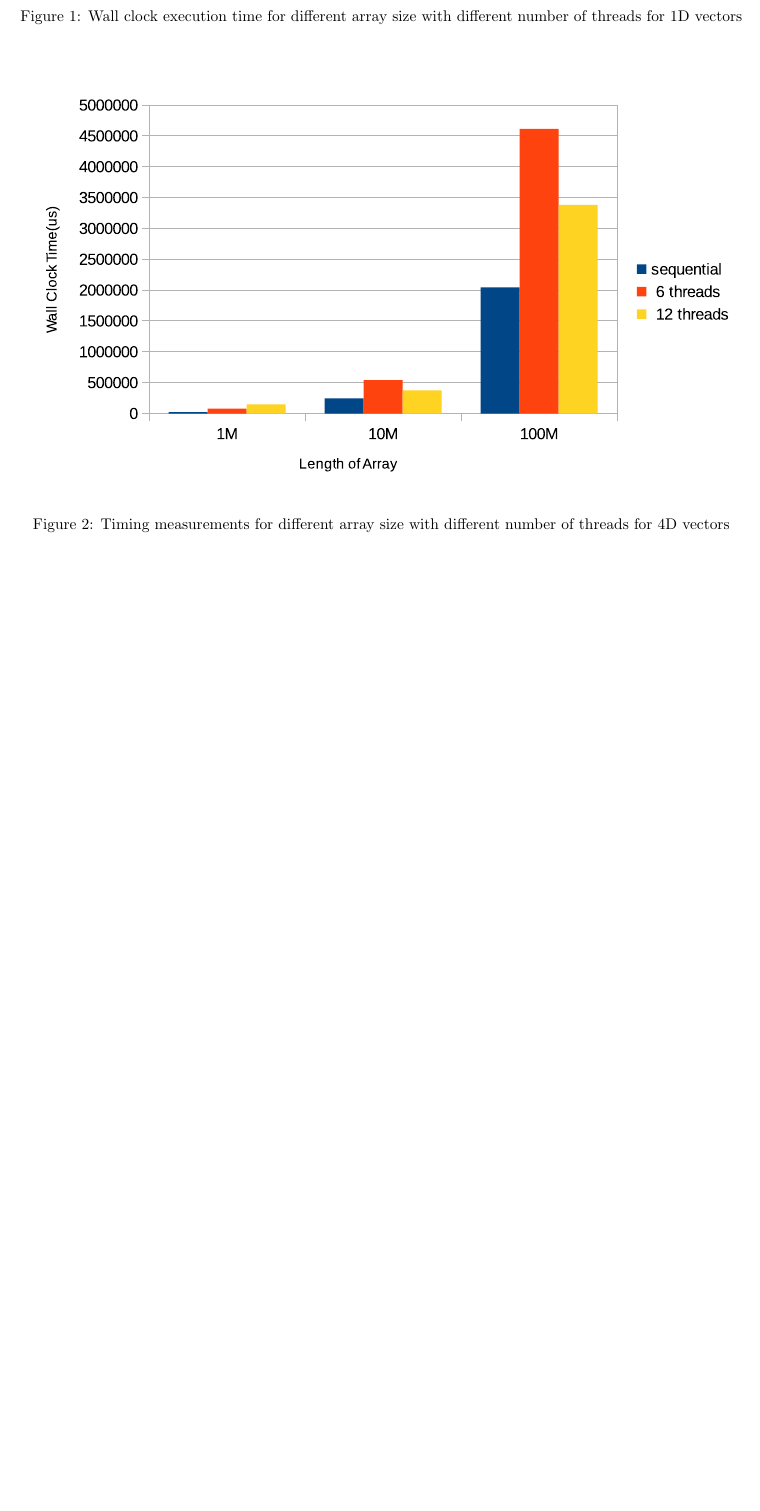
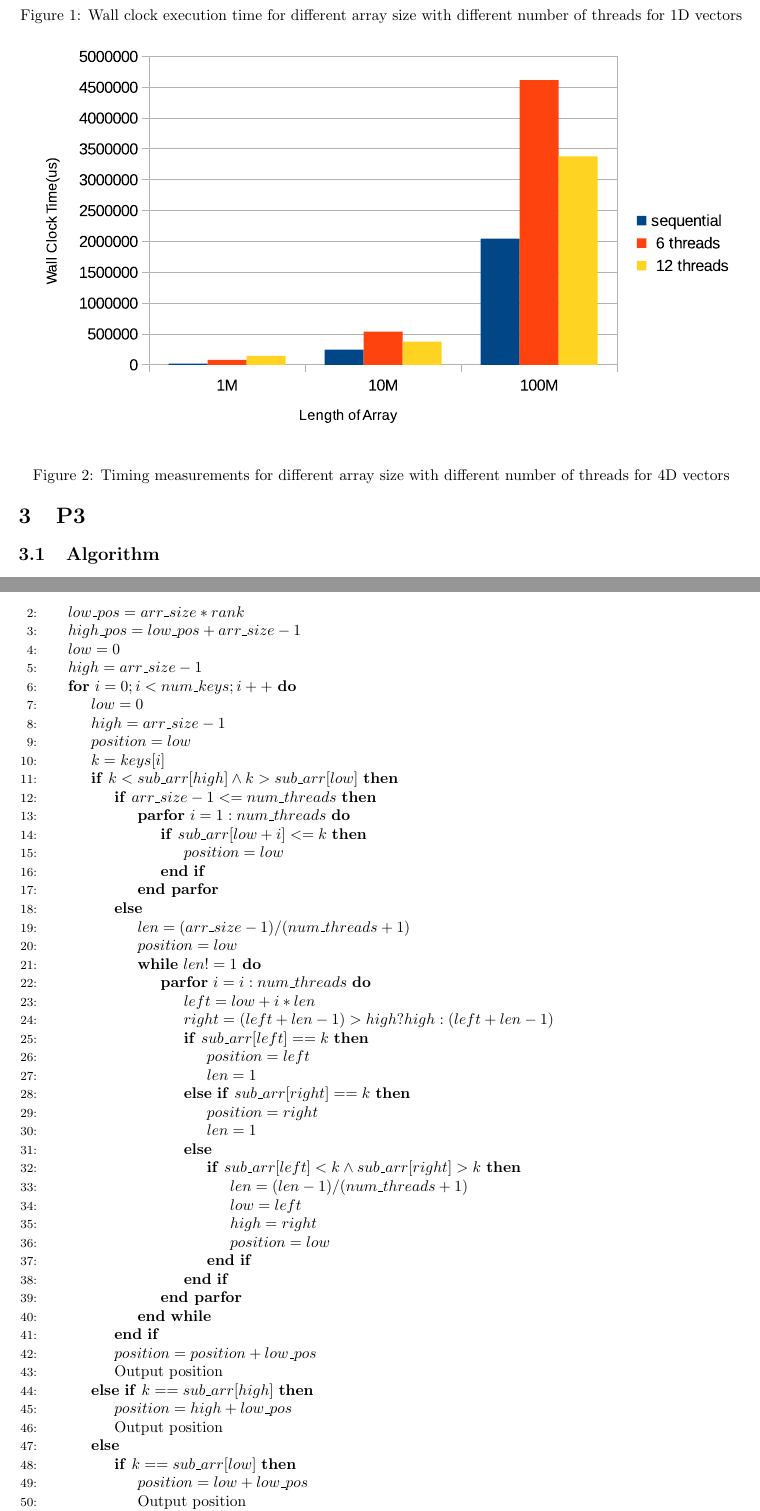
Before and after one commit to photoszzt/parallel_algorithm, a LaTeX problem sheet (hw2/doc/group.tex): part of page 3 of 3 before the commit and two parts of pages 3 and 4 of 5 after it, the two joined at a grey line, cut so that both start at the same text, the shorter picture padded with empty space. Compiled offline with pdfLaTeX.

Commit message:
algorithm for p3

```diff
--- a/hw2/doc/group.tex
+++ b/hw2/doc/group.tex
@@ -3,6 +3,7 @@
 \usepackage{amsmath}
 \usepackage{graphicx}
 \usepackage{tabularx}
+\usepackage[section]{placeins}
 \usepackage{geometry}
 \geometry{margin=1in}
 \begin{document}
@@ -151,3 +152,59 @@
   \label{fig:4D_p2}
 \end{figure}
 
+\FloatBarrier
+\section{P3}
+\subsection{Algorithm}
+\begin{algorithmic}[1]
+\Function{search}{$comm, keys, num\_keys, sub\_arr, arr\_size,
+  num\_threads, rank$} \label{alg:p3}
+\State $low\_pos = arr\_size * rank$
+\State $high\_pos = low\_pos + arr\_size - 1$
+\State $low = 0$
+\State $high = arr\_size - 1$
+\For {$i = 0; i < num\_keys; i++$}
+\State $low = 0$
+\State $high = arr\_size - 1$
+\State $position=low$
+\State $k = keys[i]$
+\If {$k < sub\_arr[high] \wedge k > sub\_arr[low]$}
+\If {$arr\_size - 1 <= num\_threads$}
+\ParFor {$i=1:num\_threads$}
+\If {$sub\_arr[low+i] <= k$}
+\State $position = low$
+\EndIf
+\EndParFor
+\Else
+\State $len = (arr\_size - 1)/(num\_threads + 1)$
+\State $position = low$
+\While {$len != 1$}
+\ParFor{$i=i:num\_threads$}
+\State $left = low + i * len$
+\State $right = (left + len - 1) > high ? high : (left + len - 1)$
+\If {$sub\_arr[left] == k$}
+\State $position=left$
+\State $len = 1$
+\ElsIf {$sub\_arr[right] == k$}
+\State $position=right$
+\State $len=1$
+\Else
+\If {$sub\_arr[left] < k \wedge sub\_arr[right] > k$}
+\State $len=(len-1)/(num\_threads + 1)$
+\State $low = left$
+\State $high = right$
+\State $position = low$
+\EndIf
+\EndIf
+\EndParFor
+\EndWhile
+\EndIf
+\State $position=position+low\_pos$
+\State Output position
+\ElsIf {$k == sub\_arr[high]$}
+\State $position = high + low\_pos$
+\State Output position
+\Else
+\If {$k == sub\_arr[low]$}
+\State $position = low + low\_pos$
+\State Output position
+\EndIf
```
Also changed, not shown: hw2/doc/group.pdf, hw2/doc/group.tex (10 more changed lines).
